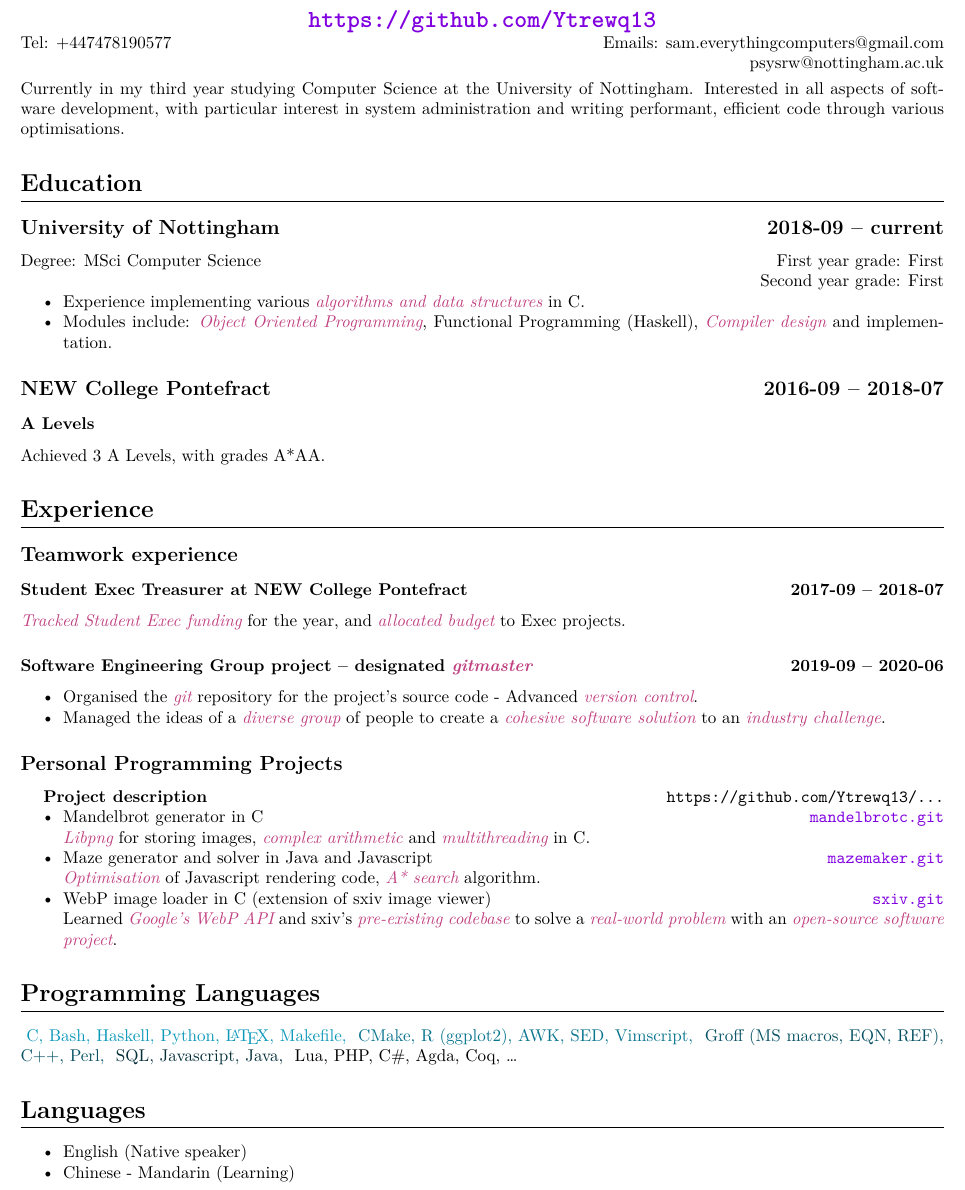
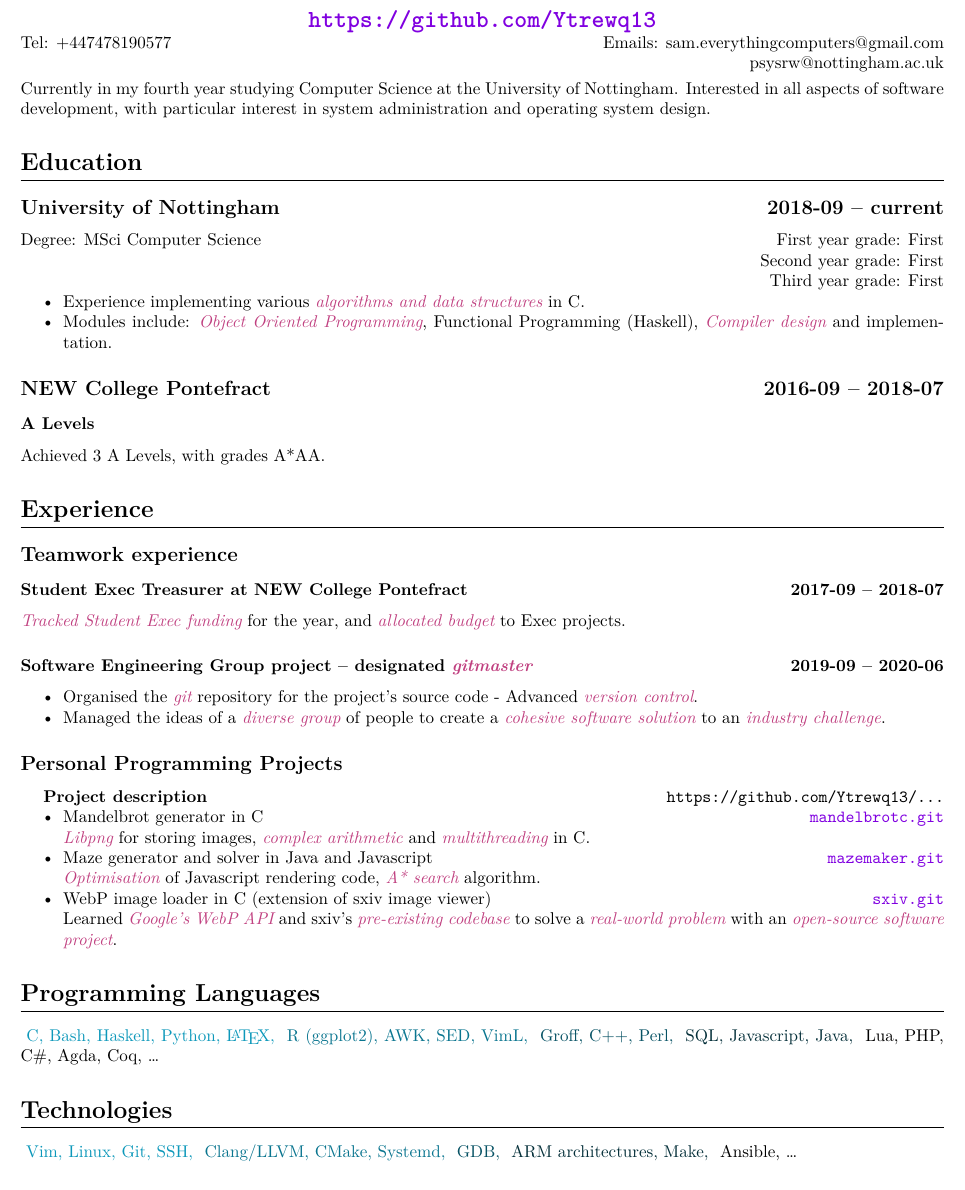
Before and after one commit to Ytrewq13/my-cv, a LaTeX CV (cv_en.tex, which reads master.tex): part of the page, cut so that both start at the same text. Compiled offline with XeLaTeX; a missing font is replaced by an installed copy or a similar font.

Commit message:
Replace languages with technologies (both included in cn version)

```diff
--- a/master.tex
+++ b/master.tex
@@ -24,12 +24,12 @@
     {\raggedleft{psysrw@nottingham.ac.uk\par}}
     \vspace{1mm}
 \begin{xen}
-    Currently in my third year studying Computer Science at the University of
+    Currently in my fourth year studying Computer Science at the University of
     Nottingham. Interested in all aspects of software development, with
-    particular interest in system administration and writing performant,
-    efficient code through various optimisations.
+    particular interest in system administration and operating system design.
 \end{xen}
 \begin{xcn}
+    % TODO: update this
     我现在就读于诺丁汉大学，是一名大三的学生，主要学习软件开发和编程。
 \end{xcn}
 \begin{xen}
@@ -50,13 +50,15 @@
         Degree: MSci Computer Science
         \hfill
         First year grade: First\\
-        {\raggedleft Second year grade: First\par}
+        {\raggedleft Second year grade: First\\
+        Third year grade: First\par}
 \end{xen}
 \begin{xcn}
         学士，专业：计算机科学
         \hfill
         大学一年级：Distinction\\
         {\raggedleft{大学二年级：Distinction\par}}
+    % TODO: update this
 \end{xcn}
 \begin{xen}
         \begin{itemize}
@@ -224,15 +226,13 @@
     Haskell,
     Python,
     \LaTeX,
-    Makefile,
 }\langb{
-    CMake,
     R (ggplot2),
     AWK,
     SED,
-    Vimscript,
+    VimL,
 }\langc{
-    Groff (MS macros, EQN, REF),
+    Groff,
     C++,
     Perl,
 }\langd{
@@ -248,17 +248,41 @@
     \ldots
 }
 \begin{xen}
-\section{Languages}
+\section{Technologies}
 \end{xen}
+\begin{xcn}
+\section{技术}  % (TODO: verify translation) Technologies
+\end{xcn}
+\langa{
+    Vim,
+    Linux,
+    Git,
+    SSH,
+}\langb{
+    Clang/LLVM,
+    CMake,
+    Systemd,
+}\langc{
+    GDB,
+}\langd{
+    ARM architectures,
+    Make,
+}\lange{
+    Ansible,
+    \ldots
+}
+%\begin{xen}
+%\section{Languages}
+%\end{xen}
 \begin{xcn}
 \section{语言}
 \end{xcn}
-\begin{xen}
-    \begin{itemize}
-        \item English (Native speaker)
-        \item Chinese - Mandarin (Learning)
-    \end{itemize}
-\end{xen}
+%\begin{xen}
+%    \begin{itemize}
+%        \item English (Native speaker)
+%        \item Chinese - Mandarin (Learning)
+%    \end{itemize}
+%\end{xen}
 \begin{xcn}
     \begin{itemize}
         \item 英语（母语人士的）
```
Also changed, not shown: 2 other files.
